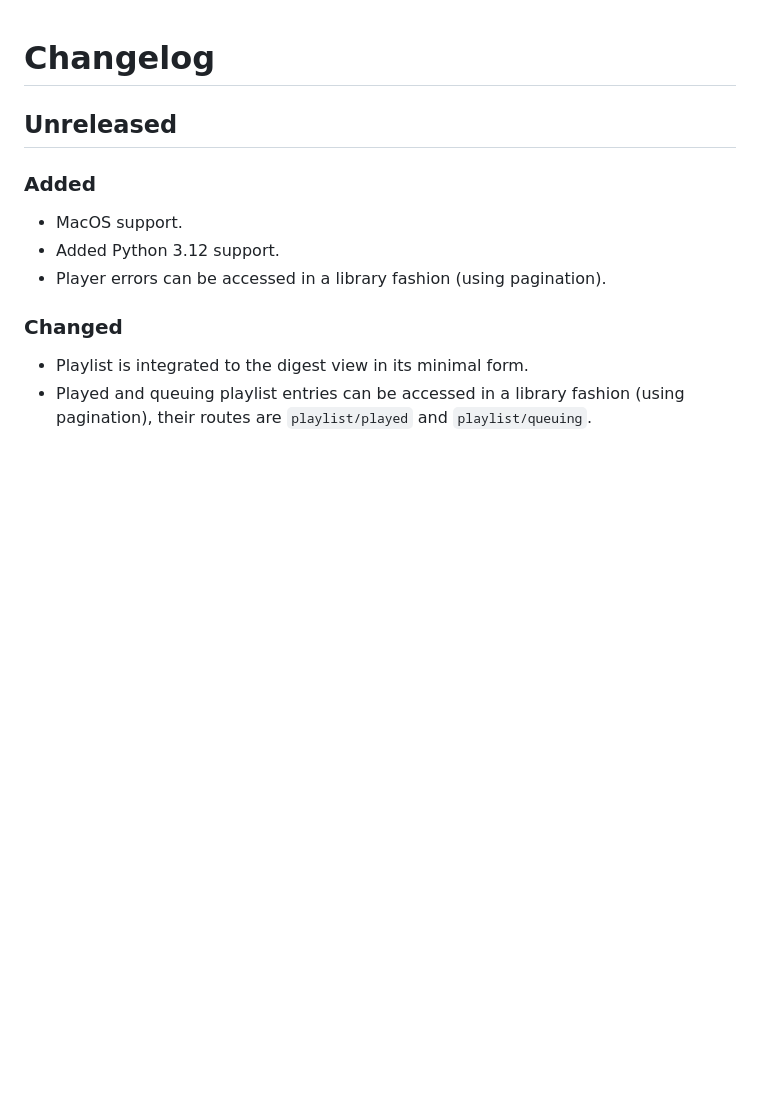
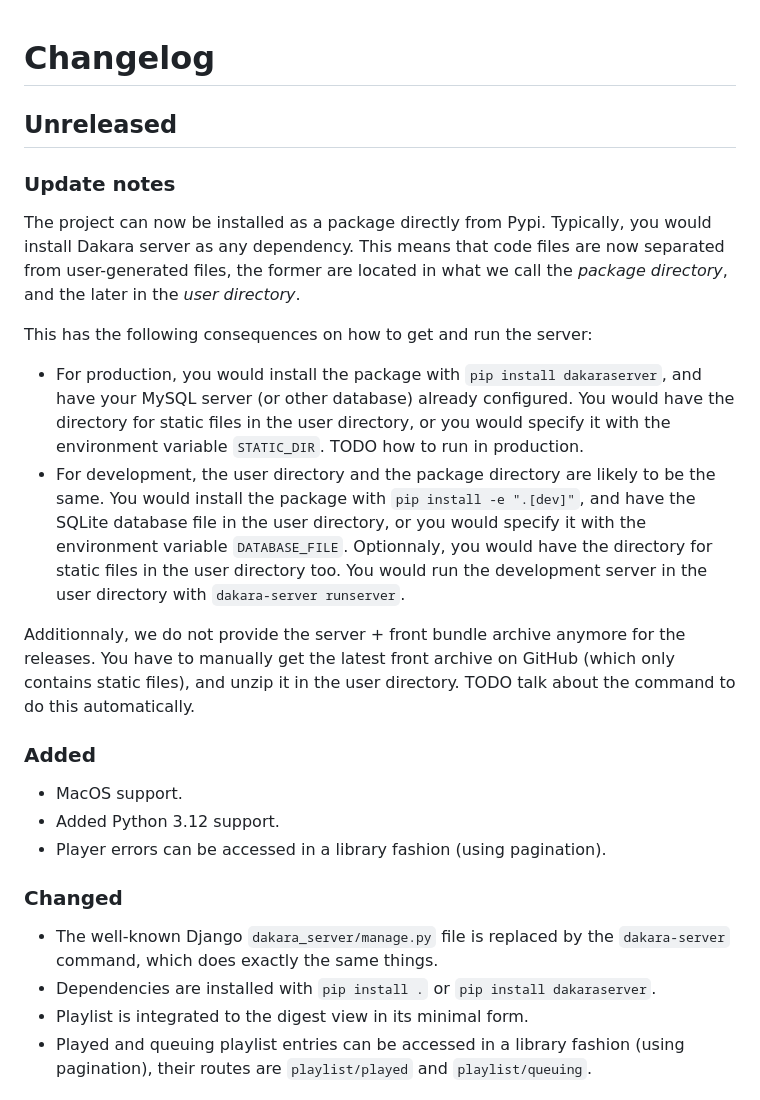
Before and after one commit to DakaraProject/dakara-server, a Markdown page: CHANGELOG.md, the part around the change. GitHub-like rendering; blank space fills up the shorter version.

Commit message:
Update changelog

```diff
--- a/CHANGELOG.md
+++ b/CHANGELOG.md
@@ -34,6 +34,26 @@ Any important notes regarding the update.
 
 ## Unreleased
 
+### Update notes
+
+The project can now be installed as a package directly from Pypi.
+Typically, you would install Dakara server as any dependency.
+This means that code files are now separated from user-generated files, the former are located in what we call the *package directory*, and the later in the *user directory*.
+
+This has the following consequences on how to get and run the server:
+
+- For production, you would install the package with `pip install dakaraserver`, and have your MySQL server (or other database) already configured.
+  You would have the directory for static files in the user directory, or you would specify it with the environment variable `STATIC_DIR`.
+  TODO how to run in production.
+- For development, the user directory and the package directory are likely to be the same.
+  You would install the package with `pip install -e ".[dev]"`, and have the SQLite database file in the user directory, or you would specify it with the environment variable `DATABASE_FILE`.
+  Optionnaly, you would have the directory for static files in the user directory too.
+  You would run the development server in the user directory with `dakara-server runserver`.
+
+Additionnaly, we do not provide the server + front bundle archive anymore for the releases.
+You have to manually get the latest front archive on GitHub (which only contains static files), and unzip it in the user directory.
+TODO talk about the command to do this automatically.
+
 ### Added
 
 - MacOS support.
@@ -42,6 +62,8 @@ Any important notes regarding the update.
 
 ### Changed
 
+- The well-known Django `dakara_server/manage.py` file is replaced by the `dakara-server` command, which does exactly the same things.
+- Dependencies are installed with `pip install .` or `pip install dakaraserver`.
 - Playlist is integrated to the digest view in its minimal form.
 - Played and queuing playlist entries can be accessed in a library fashion (using pagination), their routes are `playlist/played` and `playlist/queuing`.
 
```
